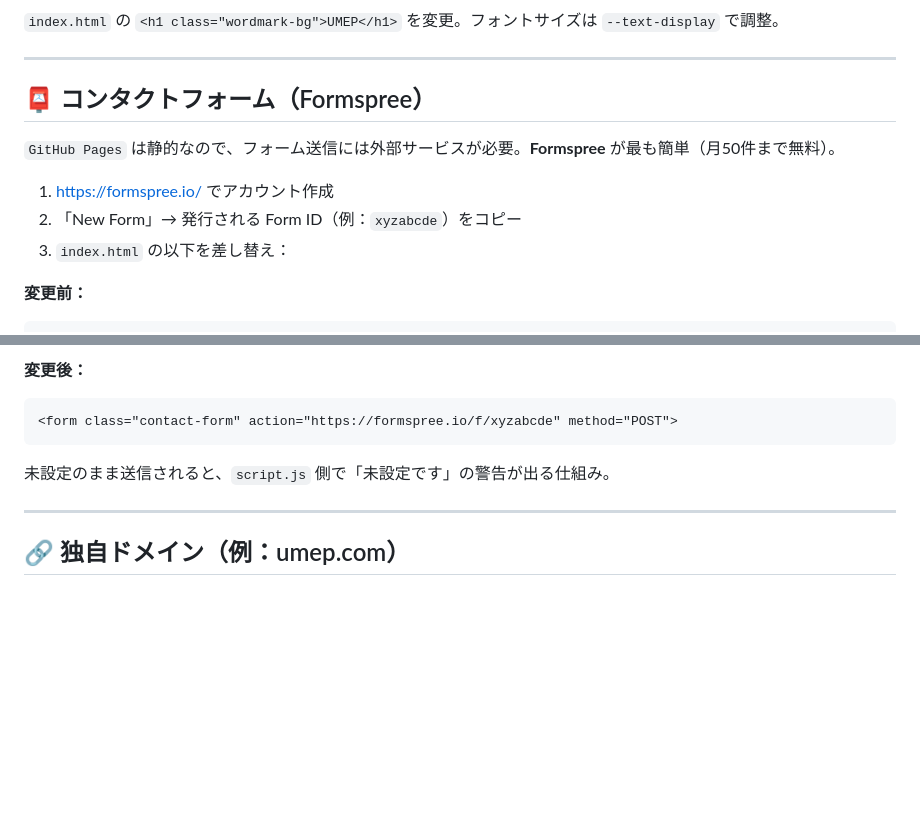
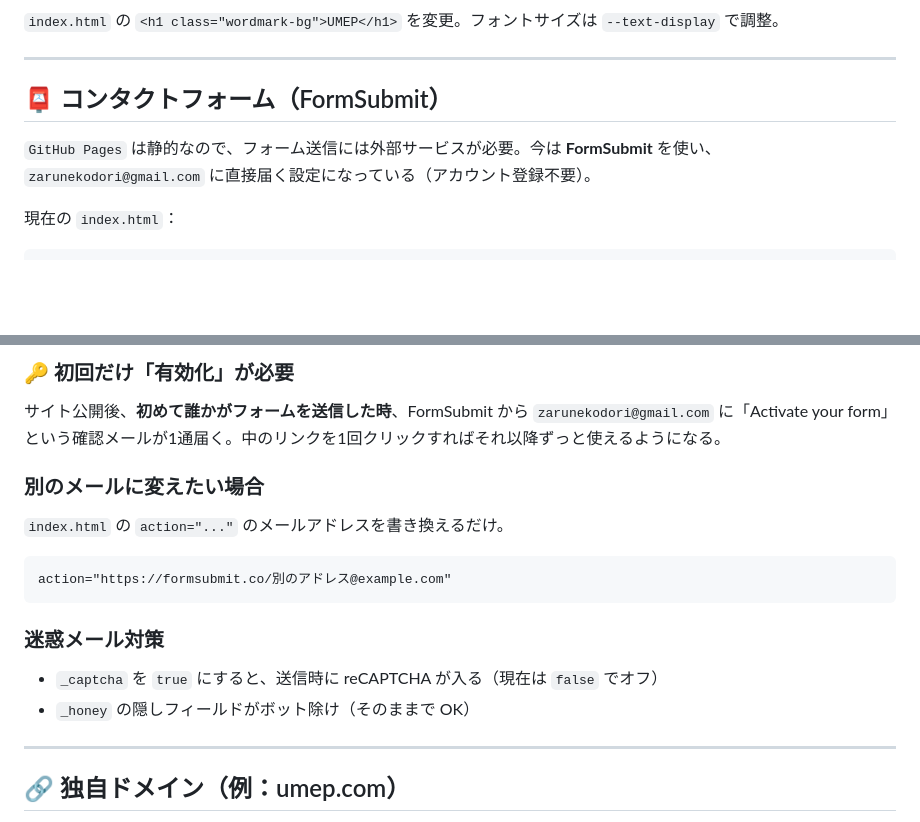
Before and after one commit to UME-P-85/UME-P-85.github.io, a Markdown page: README.md, 2 parts joined by grey strips. Drawn GitHub-style; blank space fills up the shorter version.

````diff
--- a/README.md
+++ b/README.md
@@ -85,13 +85,9 @@ img.src = photo.src;
 
 ---
 
-## 📮 コンタクトフォーム（Formspree）
+## 📮 コンタクトフォーム（FormSubmit）
 
-`GitHub Pages` は静的なので、フォーム送信には外部サービスが必要。**Formspree** が最も簡単（月50件まで無料）。
+`GitHub Pages` は静的なので、フォーム送信には外部サービスが必要。今は **FormSubmit** を使い、`zarunekodori@gmail.com` に直接届く設定になっている（アカウント登録不要）。
 
-1. https://formspree.io/ でアカウント作成
-2. 「New Form」→ 発行される Form ID（例：`xyzabcde`）をコピー
-3. `index.html` の以下を差し替え：
-
-**変更前：**
+現在の `index.html`：
 ```html
@@ -99,11 +95,21 @@ img.src = photo.src;
 ```
 
-**変更後：**
+### 🔑 初回だけ「有効化」が必要
+
+サイト公開後、**初めて誰かがフォームを送信した時**、FormSubmit から `zarunekodori@gmail.com` に「Activate your form」という確認メールが1通届く。中のリンクを1回クリックすればそれ以降ずっと使えるようになる。
+
+### 別のメールに変えたい場合
+
+`index.html` の `action="..."` のメールアドレスを書き換えるだけ。
+
 ```html
-<form class="contact-form" action="https://formspree.io/f/xyzabcde" method="POST">
+action="https://formsubmit.co/別のアドレス@example.com"
 ```
 
-未設定のまま送信されると、`script.js` 側で「未設定です」の警告が出る仕組み。
+### 迷惑メール対策
+
+- `_captcha` を `true` にすると、送信時に reCAPTCHA が入る（現在は `false` でオフ）
+- `_honey` の隠しフィールドがボット除け（そのままで OK）
 
 ---
 
````
Also changed, not shown: other parts of README.md (+2 -2 lines).
